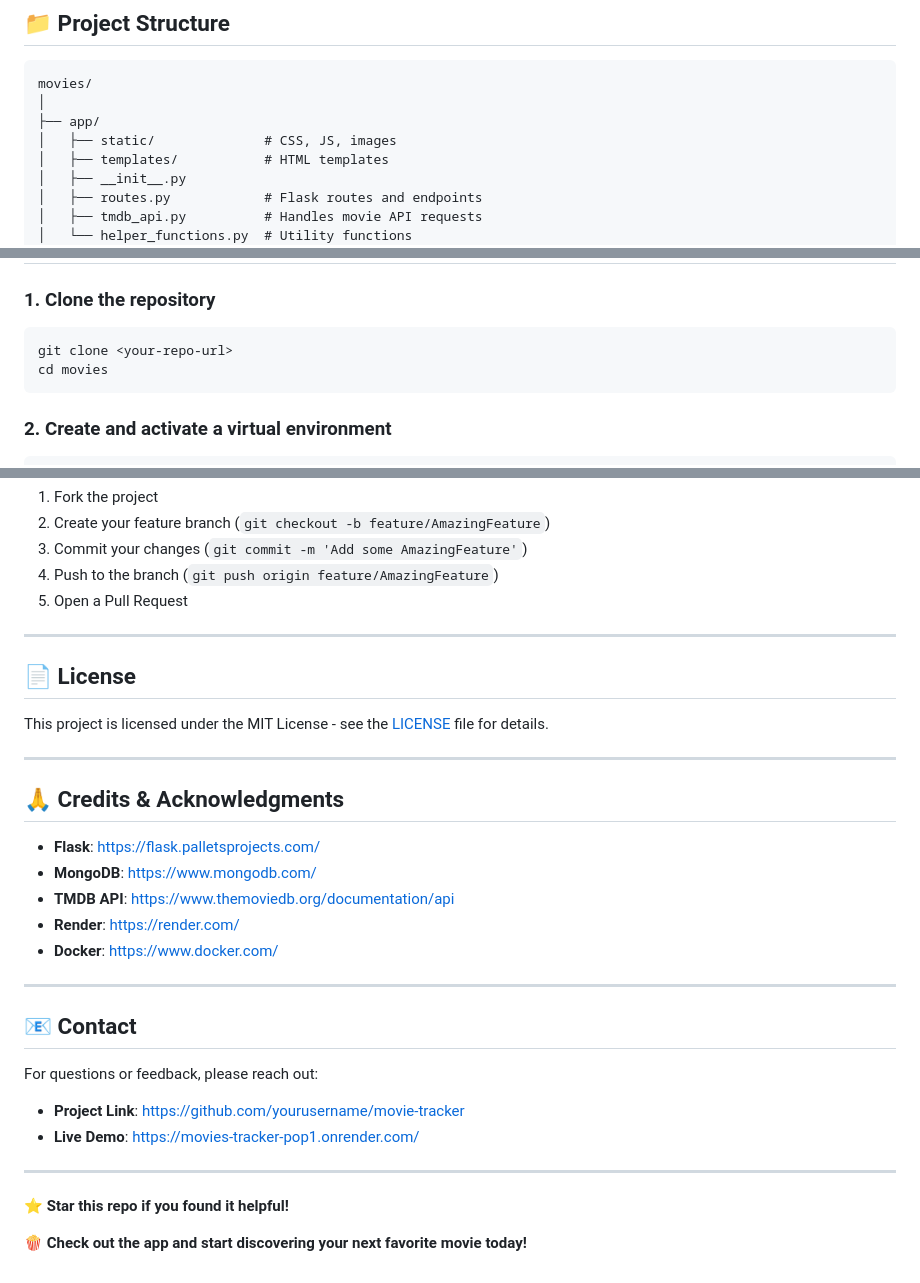
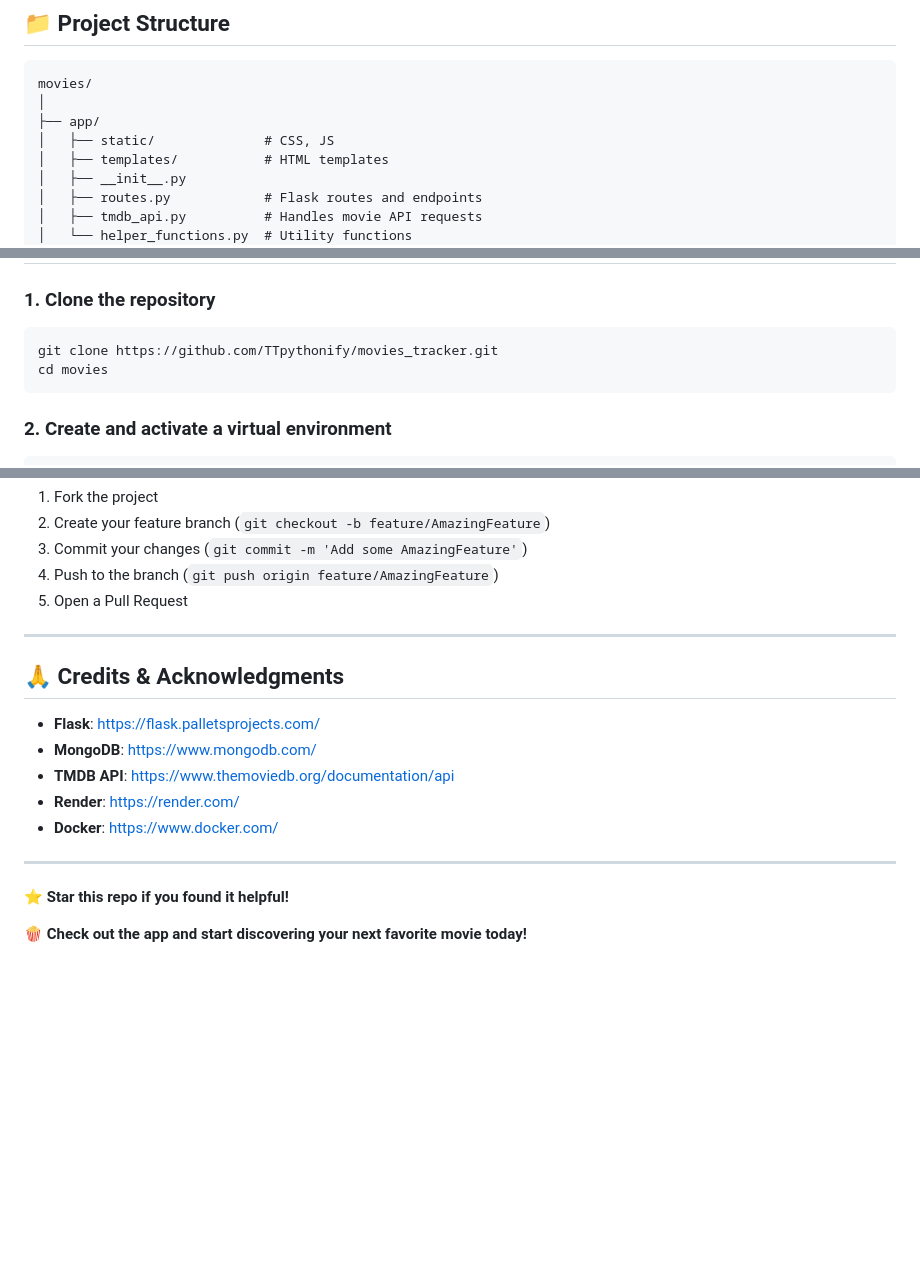
Before and after one commit to TTpythonify/movies_tracker, a Markdown page: README.md, 3 parts joined by grey strips. Rendered like a GitHub page; blank space fills up the shorter version.

````diff
--- a/README.md
+++ b/README.md
@@ -52,7 +51,7 @@ A full-stack web application that allows users to search, track, and manage movi
 movies/
 │
 ├── app/
-│   ├── static/              # CSS, JS, images
+│   ├── static/              # CSS, JS
 │   ├── templates/           # HTML templates
 │   ├── __init__.py
 │   ├── routes.py            # Flask routes and endpoints
@@ -73,7 +72,7 @@ movies/
 
 ### 1. Clone the repository
 ```bash
-git clone <your-repo-url>
+git clone https://github.com/TTpythonify/movies_tracker.git
 cd movies
 ```
 
@@ -187,12 +186,6 @@ Contributions are welcome! Please feel free to submit a Pull Request.
 
 ---
 
-## 📄 License
-
-This project is licensed under the MIT License - see the [LICENSE](LICENSE) file for details.
-
----
-
 ## 🙏 Credits & Acknowledgments
 
 - **Flask**: [https://flask.palletsprojects.com/](https://flask.palletsprojects.com/)
@@ -203,15 +196,6 @@ This project is licensed under the MIT License - see the [LICENSE](LICENSE) file
 
 ---
 
-## 📧 Contact
-
-For questions or feedback, please reach out:
-
-- **Project Link**: [https://github.com/yourusername/movie-tracker](https://github.com/yourusername/movie-tracker)
-- **Live Demo**: [https://movies-tracker-pop1.onrender.com/](https://movies-tracker-pop1.onrender.com/)
-
----
-
 ⭐ **Star this repo if you found it helpful!**
 
 🍿 **Check out the app and start discovering your next favorite movie today!**
````
Also changed, not shown: other parts of README.md (+0 -1 lines).
